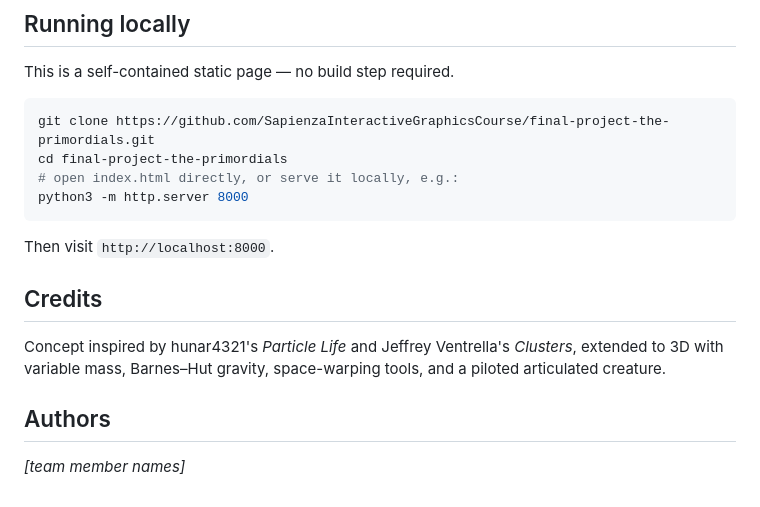
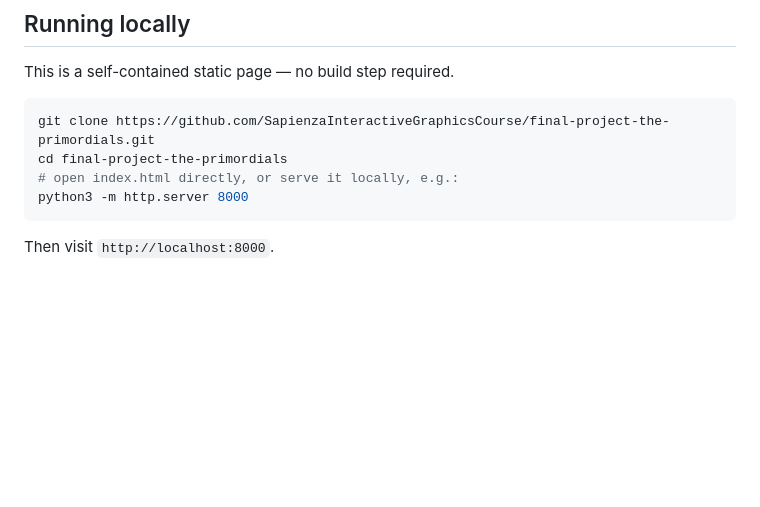
Before and after one commit to SapienzaInteractiveGraphicsCourse/final-project-the-primordials, a Markdown page: README.md, the part around the change. GitHub-like rendering; blank space fills up the shorter version.

````diff
--- a/README.md
+++ b/README.md
@@ -60,11 +60,3 @@ python3 -m http.server 8000
 ```
 
 Then visit `http://localhost:8000`.
-
-## Credits
-
-Concept inspired by hunar4321's *Particle Life* and Jeffrey Ventrella's *Clusters*, extended to 3D with variable mass, Barnes–Hut gravity, space-warping tools, and a piloted articulated creature.
-
-## Authors
-
-_[team member names]_
````
